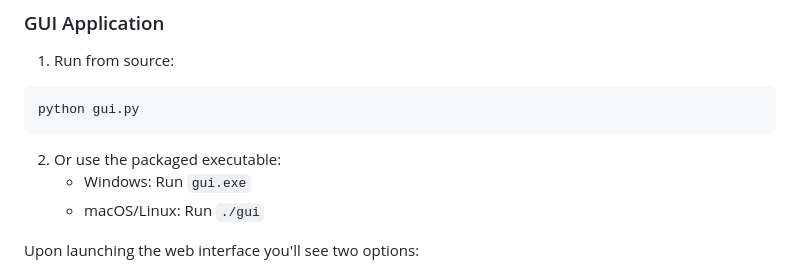
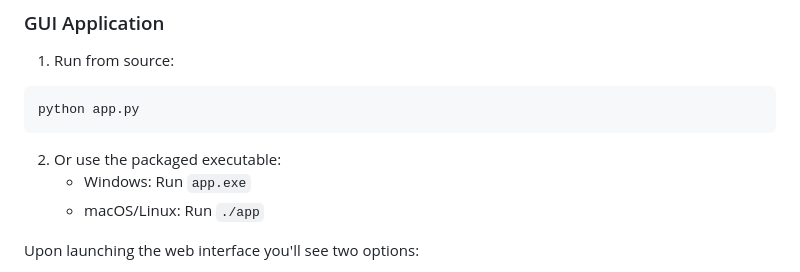
Before and after one commit to tashifkhan/QRCode-Generator, a Markdown page: readme.md, the part around the change. Rendered like a GitHub page.

Commit message:
typo fix

````diff
--- a/readme.md
+++ b/readme.md
@@ -112,12 +112,12 @@ The online version offers:
 1. Run from source:
 
 ```bash
-python gui.py
+python app.py
 ```
 
 2. Or use the packaged executable:
-   - Windows: Run `gui.exe`
-   - macOS/Linux: Run `./gui`
+   - Windows: Run `app.exe`
+   - macOS/Linux: Run `./app`
 
 Upon launching the web interface you'll see two options:
 
````
